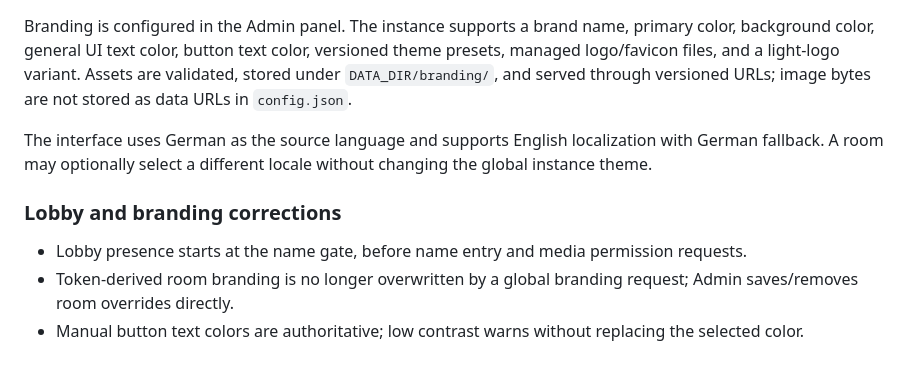
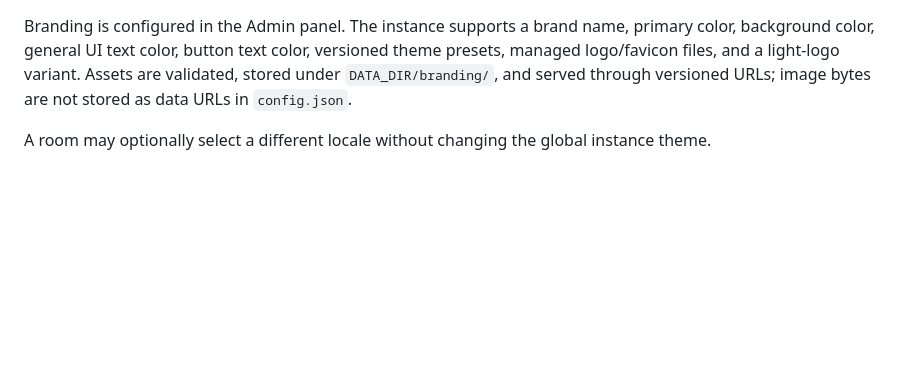
Before and after one commit to floriandvv/Open-Podcast-Studio, a Markdown page: README.md, the part around one of its changes. GitHub-like rendering; blank space fills up the shorter version.

```diff
--- a/README.md
+++ b/README.md
@@ -430,11 +286,4 @@ The software is provided **as is**, without warranty of any kind. See the warran
 
 Branding is configured in the Admin panel. The instance supports a brand name, primary color, background color, general UI text color, button text color, versioned theme presets, managed logo/favicon files, and a light-logo variant. Assets are validated, stored under `DATA_DIR/branding/`, and served through versioned URLs; image bytes are not stored as data URLs in `config.json`.
 
-The interface uses German as the source language and supports English localization with German fallback. A room may optionally select a different locale without changing the global instance theme.
-
-
-### Lobby and branding corrections
-
-- Lobby presence starts at the name gate, before name entry and media permission requests.
-- Token-derived room branding is no longer overwritten by a global branding request; Admin saves/removes room overrides directly.
-- Manual button text colors are authoritative; low contrast warns without replacing the selected color.
+A room may optionally select a different locale without changing the global instance theme.
```
Also changed, not shown: other parts of README.md (+1 -145 lines).
